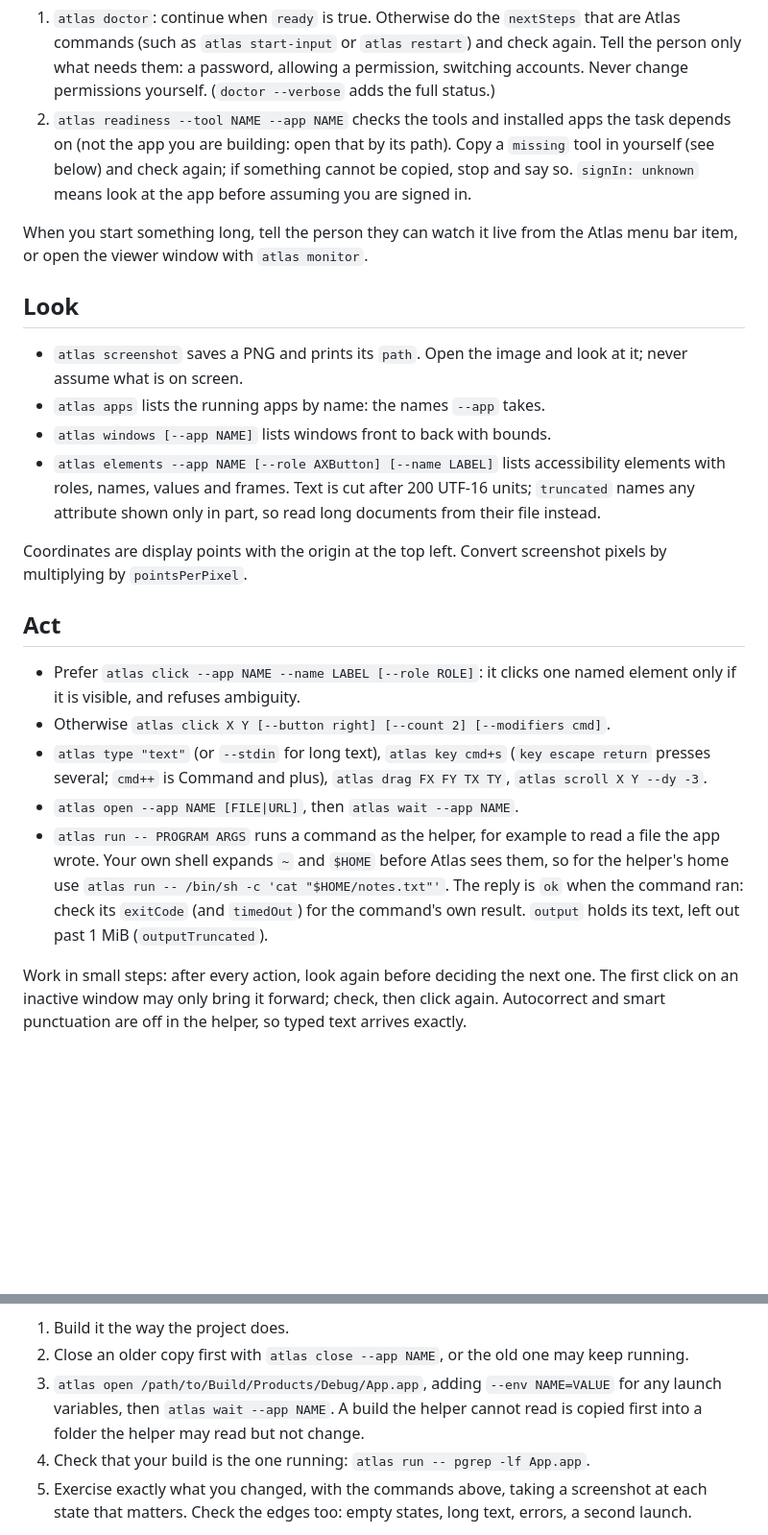
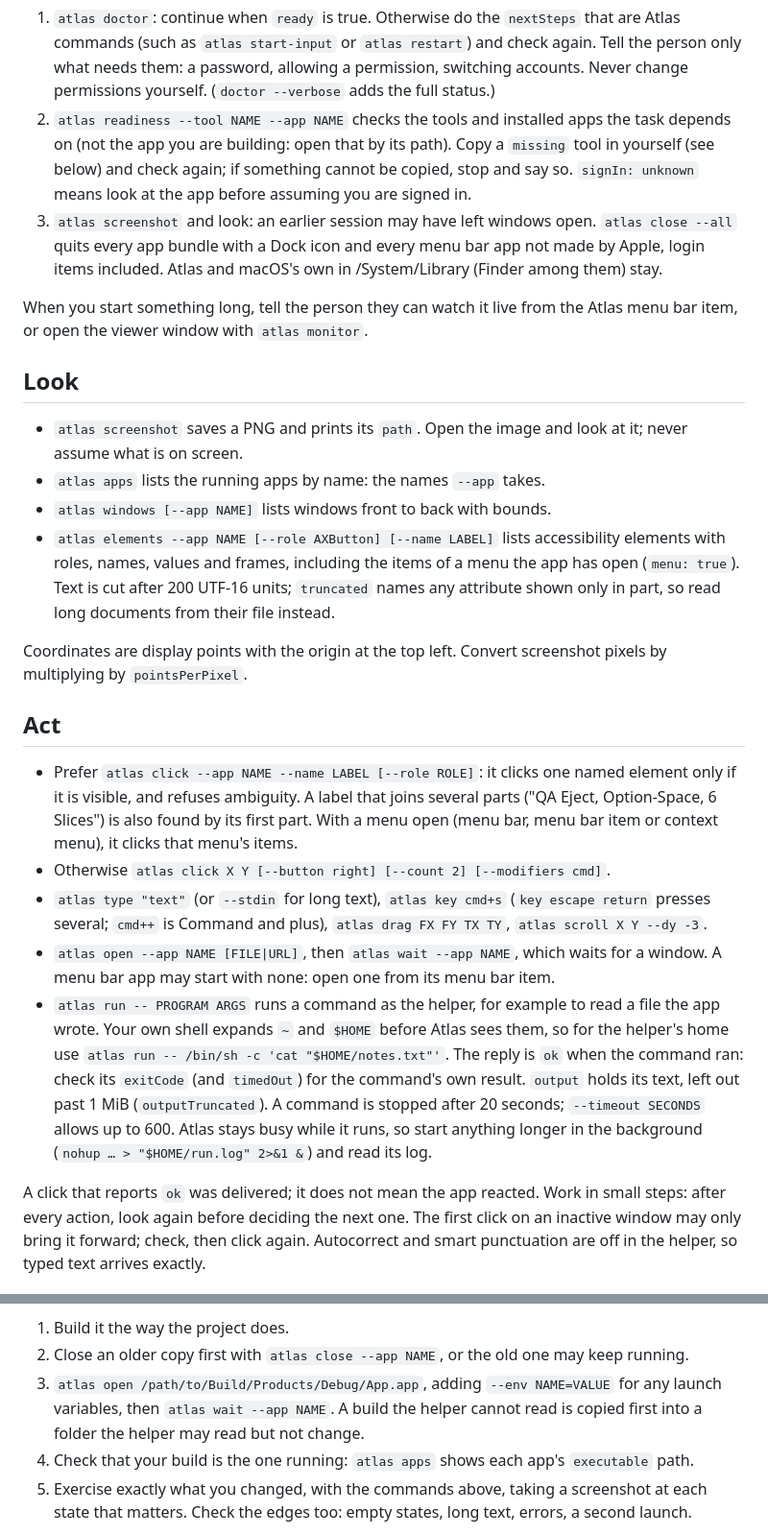
Before and after one commit to InsaneArts/atlas, a Markdown page: src/lib/agent_guide.md, 2 parts joined by grey strips. Shown at 96% size. Rendered like a GitHub page; blank space fills up the shorter version.

Commit message:
docs(agents): teach menus, long runs, cleanup and what the helper shares with the Mac

```diff
--- a/src/lib/agent_guide.md
+++ b/src/lib/agent_guide.md
@@ -43,6 +43,10 @@ not test on the person's desktop instead, and do not silently skip the check.
    Copy a `missing` tool in yourself (see below) and check again; if something
    cannot be copied, stop and say so. `signIn: unknown` means look at the app
    before assuming you are signed in.
+3. `atlas screenshot` and look: an earlier session may have left windows
+   open. `atlas close --all` quits every app bundle with a Dock icon and
+   every menu bar app not made by Apple, login items included. Atlas and
+   macOS's own in /System/Library (Finder among them) stay.
 
 When you start something long, tell the person they can watch it live from
 the Atlas menu bar item, or open the viewer window with `atlas monitor`.
@@ -54,9 +58,10 @@ the Atlas menu bar item, or open the viewer window with `atlas monitor`.
 - `atlas apps` lists the running apps by name: the names `--app` takes.
 - `atlas windows [--app NAME]` lists windows front to back with bounds.
 - `atlas elements --app NAME [--role AXButton] [--name LABEL]` lists
-  accessibility elements with roles, names, values and frames. Text is cut
-  after 200 UTF-16 units; `truncated` names any attribute shown only in part,
-  so read long documents from their file instead.
+  accessibility elements with roles, names, values and frames, including the
+  items of a menu the app has open (`menu: true`). Text is cut after 200
+  UTF-16 units; `truncated` names any attribute shown only in part, so read
+  long documents from their file instead.
 
 Coordinates are display points with the origin at the top left. Convert
 screenshot pixels by multiplying by `pointsPerPixel`.
@@ -64,19 +69,29 @@ screenshot pixels by multiplying by `pointsPerPixel`.
 ## Act
 
 - Prefer `atlas click --app NAME --name LABEL [--role ROLE]`: it clicks one
-  named element only if it is visible, and refuses ambiguity.
+  named element only if it is visible, and refuses ambiguity. A label that
+  joins several parts ("QA Eject, Option-Space, 6 Slices") is also found by
+  its first part. With a menu open (menu bar, menu bar item or context menu),
+  it clicks that menu's items.
 - Otherwise `atlas click X Y [--button right] [--count 2] [--modifiers cmd]`.
 - `atlas type "text"` (or `--stdin` for long text), `atlas key cmd+s`
   (`key escape return` presses several; `cmd++` is Command and plus),
   `atlas drag FX FY TX TY`, `atlas scroll X Y --dy -3`.
-- `atlas open --app NAME [FILE|URL]`, then `atlas wait --app NAME`.
+- `atlas open --app NAME [FILE|URL]`, then `atlas wait --app NAME`, which
+  waits for a window. A menu bar app may start with none: open one from its
+  menu bar item.
 - `atlas run -- PROGRAM ARGS` runs a command as the helper, for example to
   read a file the app wrote. Your own shell expands `~` and `$HOME` before
   Atlas sees them, so for the helper's home use
   `atlas run -- /bin/sh -c 'cat "$HOME/notes.txt"'`. The reply is `ok` when
   the command ran: check its `exitCode` (and `timedOut`) for the command's own
   result. `output` holds its text, left out past 1 MiB (`outputTruncated`).
+  A command is stopped after 20 seconds; `--timeout SECONDS` allows up to
+  600.
+  Atlas stays busy while it runs, so start anything longer in the background
+  (`nohup … > "$HOME/run.log" 2>&1 &`) and read its log.
 
+A click that reports `ok` was delivered; it does not mean the app reacted.
 Work in small steps: after every action, look again before deciding the next
 one. The first click on an inactive window may only bring it forward; check,
 then click again. Autocorrect and smart punctuation are off in the helper, so
@@ -94,7 +109,8 @@ look at it before saying it works:
    `--env NAME=VALUE` for any launch variables, then `atlas wait --app NAME`.
    A build the helper cannot read is copied first into a folder the helper may
    read but not change.
-4. Check that your build is the one running: `atlas run -- pgrep -lf App.app`.
+4. Check that your build is the one running: `atlas apps` shows each app's
+   `executable` path.
 5. Exercise exactly what you changed, with the commands above, taking a
    screenshot at each state that matters. Check the edges too: empty states,
    long text, errors, a second launch.
```
Also changed, not shown: other parts of src/lib/agent_guide.md (+19 -1 lines), 1 other file.
